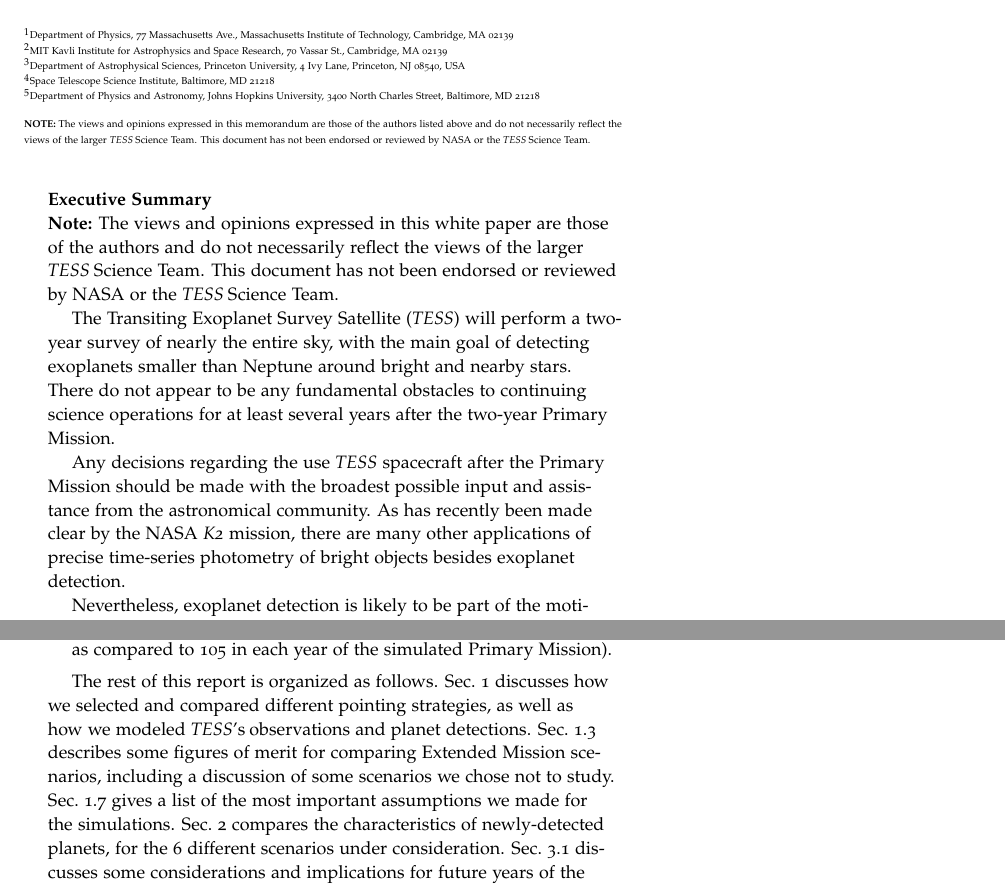
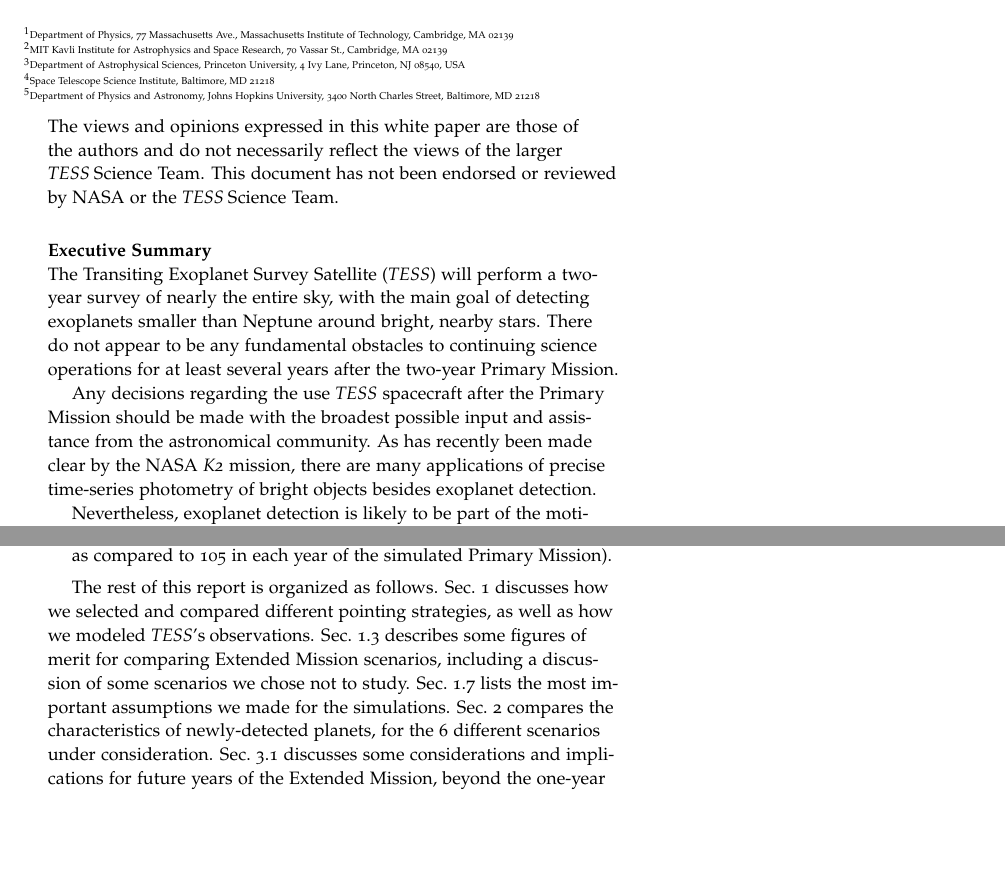
Before and after one commit to lgbouma/extended_mission_white_paper, a LaTeX document (main.tex, which reads abstract.tex, affiliations.tex): two parts of pages 1 and 3 of 61, joined at a grey line, cut so that both start at the same text, the shorter picture padded with empty space. Compiled offline with pdfLaTeX.

Commit message:
merge winn changes, update disclaimer header

```diff
--- a/abstract.tex
+++ b/abstract.tex
@@ -1,13 +1,21 @@
 \begin{abstract}
 \label{sec:abstract}
 
+\vspace{-0.55cm}
+\noindent
+{{The views and opinions expressed in this white paper are those of the
+authors
+and do not necessarily reflect the views of the larger \tess Science Team.
+This document has not been endorsed or reviewed by NASA or the \tess Science
+Team.
+}}
+\vspace{0.5cm}
+
 \noindent {\bf Executive Summary}\\
-
-{\bf Note:} The views and opinions expressed in this white paper are those of the authors and do not necessarily reflect the views of the larger \tess Science Team.  This document has not been endorsed or reviewed by NASA or the \tess Science Team.
 
 The Transiting Exoplanet Survey Satellite (\textit{TESS}) will perform
 a two-year survey of nearly the entire sky, with the main goal of detecting
-exoplanets smaller than Neptune around bright and nearby stars. There do
+exoplanets smaller than Neptune around bright, nearby stars. There do
 not appear to be any fundamental obstacles to continuing science
 operations for at least several years after the two-year Primary Mission.
 
@@ -15,8 +23,8 @@ Any decisions regarding the use \textit{TESS} spacecraft
 after the Primary Mission should be made with the broadest
 possible input and assistance from the astronomical community.
 As has recently been made clear by the NASA \textit{K2} mission, there
-are many other applications of precise time-series photometry of bright objects besides
-exoplanet detection.
+are many applications of precise time-series photometry of bright objects
+besides exoplanet detection.
 
 Nevertheless, exoplanet
 detection is likely to be part of the motivation for a \textit{TESS} Extended Mission.
@@ -141,10 +149,10 @@ Figs.~\ref{fig:yield_results} and~\ref{fig:Ntra_hist}).
 The rest of this report is organized as follows.
 Sec.~\ref{sec:approach} discusses how we selected and compared
 different pointing strategies,
-as well as how we modeled \tesss observations and planet detections.
+as well as how we modeled \tesss observations.
 Sec.~\ref{sec:comparing_pointing_strategies} describes some figures of merit for
 comparing Extended Mission scenarios, including a discussion of some scenarios we chose not to study.
-Sec.~\ref{sec:input_assumptions} gives a list of the most important assumptions
+Sec.~\ref{sec:input_assumptions} lists the most important assumptions
 we made for the simulations.
 Sec.~\ref{sec:newly_detected_planet_metrics} compares the characteristics of
 newly-detected planets, for the 6 different scenarios under consideration.
--- a/affiliations.tex
+++ b/affiliations.tex
@@ -6,8 +6,7 @@ St., Cambridge, MA 02139\newline
 \noindent$^3$Department of Astrophysical Sciences, Princeton University, 4 Ivy
 Lane, Princeton, NJ 08540, USA\newline
 \noindent$^4$Space Telescope Science Institute, Baltimore, MD 21218\newline
-\vspace{0cm} \noindent$^5$Department of Physics and Astronomy, Johns
-Hopkins
-University, 3400 North Charles Street, Baltimore, MD 21218 \newline
-\noindent\vspace{-0.222cm}{\bf NOTE:} The views and opinions expressed in this memorandum are those of the authors listed above and do not necessarily reflect the views of the larger \tess Science Team.  This document has not been endorsed or reviewed by NASA or the \tess Science Team.}
-\vspace{-0.1cm}
+\vspace{-0.222cm}
+\noindent$^5$Department of Physics and Astronomy, Johns
+Hopkins University, 3400 North Charles Street, Baltimore, MD 21218
+}
```
Lines whose indentation alone changed are shown as unchanged.
